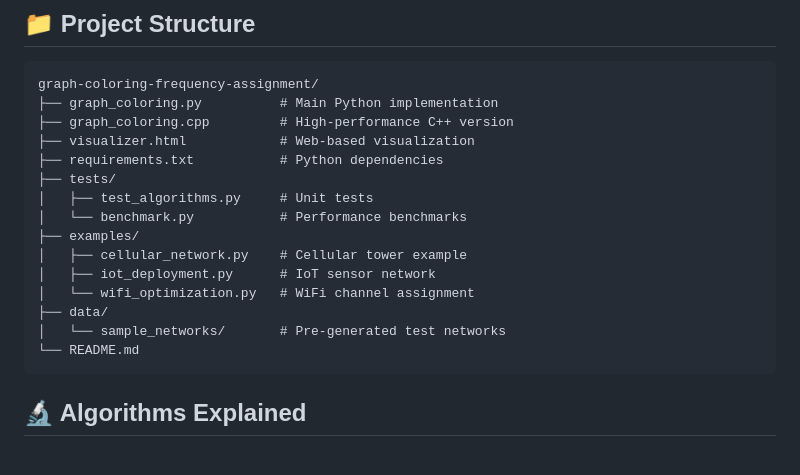
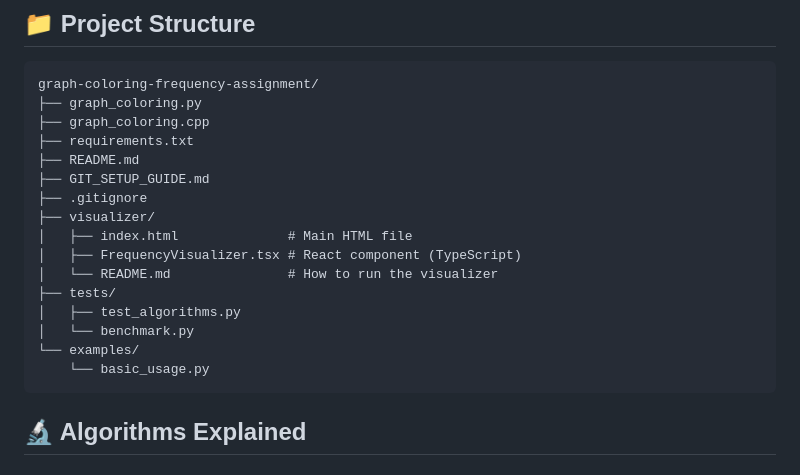
Before and after one commit to GoodbyeKittyy/graph-coloring-frequency-assignment, a Markdown page: README.md, the part around the change. Rendered like a GitHub page.

````diff
--- a/README.md
+++ b/README.md
@@ -118,20 +118,21 @@ int main() {
 
 ```
 graph-coloring-frequency-assignment/
-├── graph_coloring.py          # Main Python implementation
-├── graph_coloring.cpp         # High-performance C++ version
-├── visualizer.html            # Web-based visualization
-├── requirements.txt           # Python dependencies
+├── graph_coloring.py
+├── graph_coloring.cpp
+├── requirements.txt
+├── README.md
+├── GIT_SETUP_GUIDE.md
+├── .gitignore
+├── visualizer/
+│   ├── index.html              # Main HTML file
+│   ├── FrequencyVisualizer.tsx # React component (TypeScript)
+│   └── README.md               # How to run the visualizer
 ├── tests/
-│   ├── test_algorithms.py     # Unit tests
-│   └── benchmark.py           # Performance benchmarks
-├── examples/
-│   ├── cellular_network.py    # Cellular tower example
-│   ├── iot_deployment.py      # IoT sensor network
-│   └── wifi_optimization.py   # WiFi channel assignment
-├── data/
-│   └── sample_networks/       # Pre-generated test networks
-└── README.md
+│   ├── test_algorithms.py
+│   └── benchmark.py
+└── examples/
+    └── basic_usage.py
 ```
 
 ## 🔬 Algorithms Explained
````
